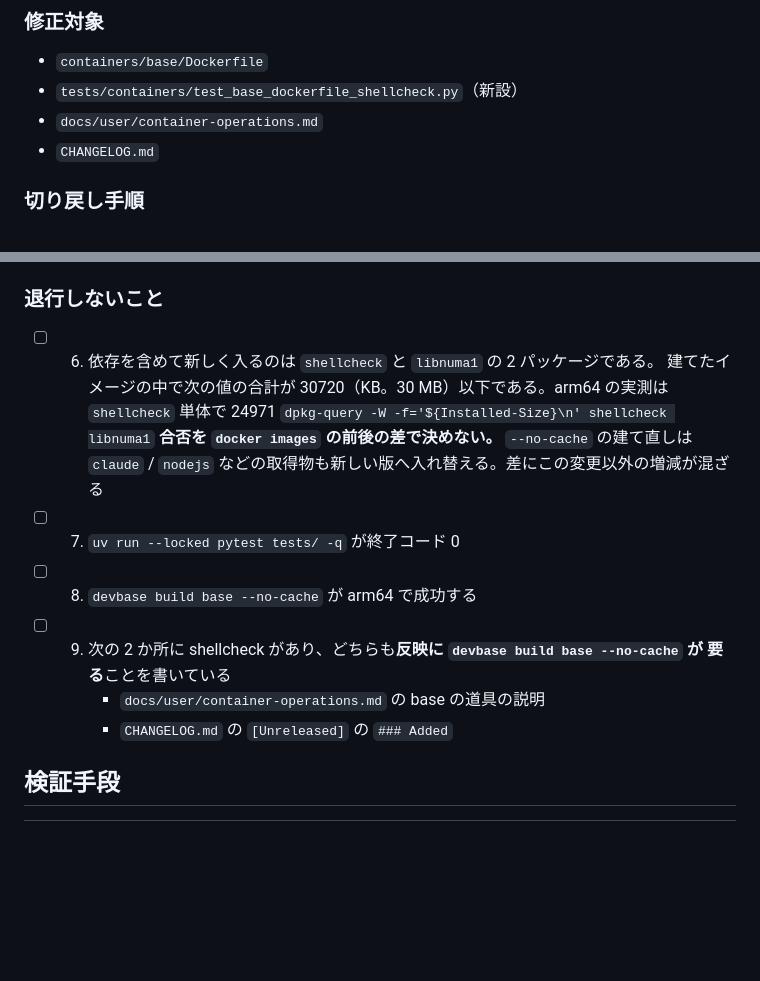
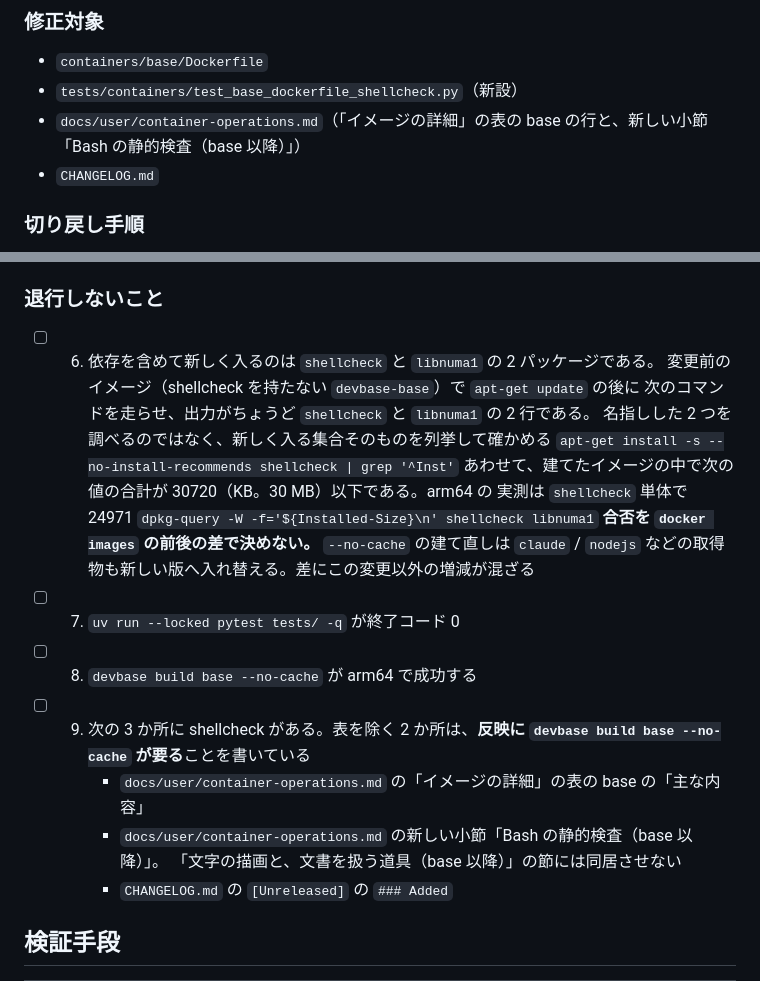
Before and after one commit to devbasex/devbase, a Markdown page: issues/PLAN67_base-shellcheck.md, 2 parts joined by grey strips. GitHub-like rendering; blank space fills up the shorter version.

```diff
--- a/issues/PLAN67_base-shellcheck.md
+++ b/issues/PLAN67_base-shellcheck.md
@@ -87,7 +87,7 @@
 
 - `containers/base/Dockerfile`
 - `tests/containers/test_base_dockerfile_shellcheck.py`（新設）
-- `docs/user/container-operations.md`
+- `docs/user/container-operations.md`（「イメージの詳細」の表の base の行と、新しい小節「Bash の静的検査（base 以降）」）
 - `CHANGELOG.md`
 
 ### 切り戻し手順
@@ -131,16 +131,22 @@ arm64、作成 2026-09-22T23:10:59Z）で採った。導入の結果は、同じ
 ### 退行しないこと
 
 - [ ] 6. 依存を含めて新しく入るのは `shellcheck` と `libnuma1` の 2 パッケージである。
-      建てたイメージの中で次の値の合計が 30720（KB。30 MB）以下である。arm64 の実測は
-      `shellcheck` 単体で 24971
+      変更前のイメージ（shellcheck を持たない `devbase-base`）で `apt-get update` の後に
+      次のコマンドを走らせ、出力がちょうど `shellcheck` と `libnuma1` の 2 行である。
+      名指しした 2 つを調べるのではなく、新しく入る集合そのものを列挙して確かめる
+      `apt-get install -s --no-install-recommends shellcheck | grep '^Inst'`
+      あわせて、建てたイメージの中で次の値の合計が 30720（KB。30 MB）以下である。arm64 の
+      実測は `shellcheck` 単体で 24971
       `dpkg-query -W -f='${Installed-Size}\n' shellcheck libnuma1`
       **合否を `docker images` の前後の差で決めない。** `--no-cache` の建て直しは
       `claude` / `nodejs` などの取得物も新しい版へ入れ替える。差にこの変更以外の増減が混ざる
 - [ ] 7. `uv run --locked pytest tests/ -q` が終了コード 0
 - [ ] 8. `devbase build base --no-cache` が arm64 で成功する
-- [ ] 9. 次の 2 か所に shellcheck があり、どちらも**反映に `devbase build base --no-cache` が
-      要る**ことを書いている
-      - `docs/user/container-operations.md` の base の道具の説明
+- [ ] 9. 次の 3 か所に shellcheck がある。表を除く 2 か所は、**反映に
+      `devbase build base --no-cache` が要る**ことを書いている
+      - `docs/user/container-operations.md` の「イメージの詳細」の表の base の「主な内容」
+      - `docs/user/container-operations.md` の新しい小節「Bash の静的検査（base 以降）」。
+        「文字の描画と、文書を扱う道具（base 以降）」の節には同居させない
       - `CHANGELOG.md` の `[Unreleased]` の `### Added`
 
 ## 検証手段
```
Also changed, not shown: issues/PLAN67_base-shellcheck-design.md (+9 -4 lines).
